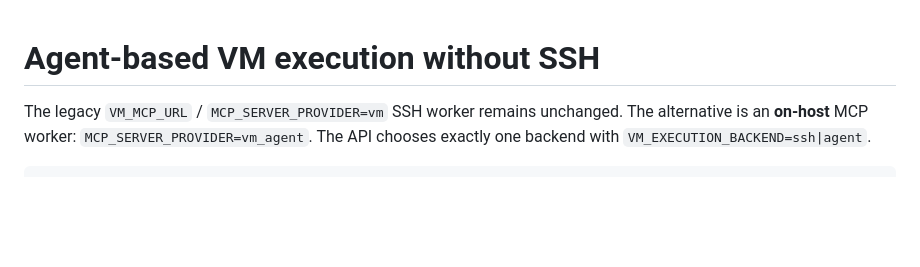
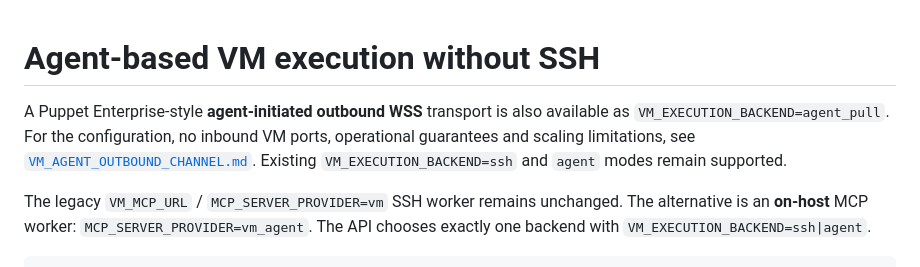
Before and after one commit to sajadcut/aiops-platform, a Markdown page: docs/VM_AGENT_TRANSPORT.md, the part around the change. Drawn GitHub-style; blank space fills up the shorter version.

```diff
--- a/docs/VM_AGENT_TRANSPORT.md
+++ b/docs/VM_AGENT_TRANSPORT.md
@@ -1,4 +1,10 @@
 # Agent-based VM execution without SSH
+
+A Puppet Enterprise-style **agent-initiated outbound WSS** transport is also
+available as `VM_EXECUTION_BACKEND=agent_pull`. For the configuration, no
+inbound VM ports, operational guarantees and scaling limitations, see
+[`VM_AGENT_OUTBOUND_CHANNEL.md`](VM_AGENT_OUTBOUND_CHANNEL.md). Existing
+`VM_EXECUTION_BACKEND=ssh` and `agent` modes remain supported.
 
 The legacy `VM_MCP_URL` / `MCP_SERVER_PROVIDER=vm` SSH worker remains
 unchanged. The alternative is an **on-host** MCP worker:
```
